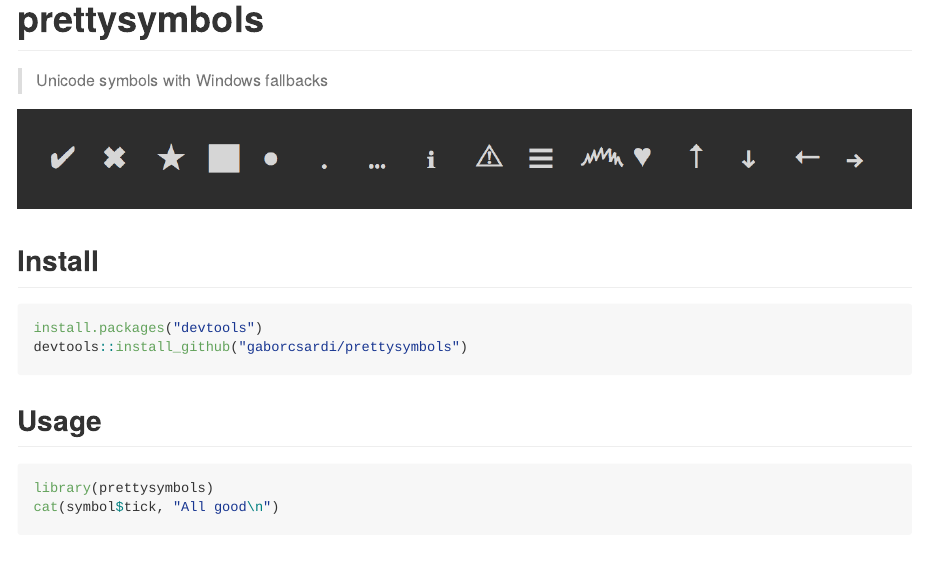
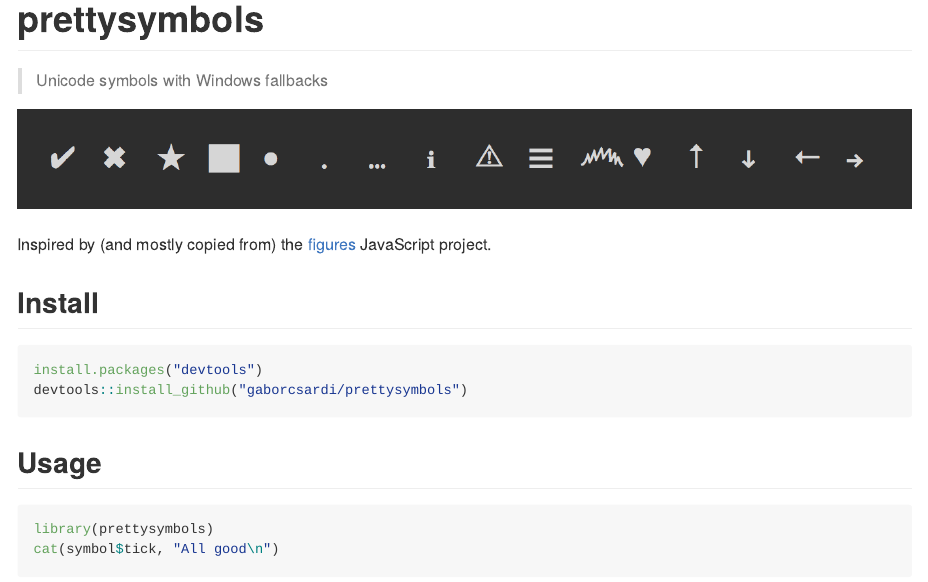
Before and after one commit to r-lib/clisymbols, an R Markdown document (README.Rmd): the page in a window 1100 px wide, from its top. The pictures show the output file README.md that the author committed with the source, drawn offline in the style of GitHub.

Commit message:
Add figures reference to README

```diff
--- a/README.Rmd
+++ b/README.Rmd
@@ -12,6 +12,9 @@ knitr::opts_chunk$set(
 > Unicode symbols with Windows fallbacks
 
 ![](screenshot.png)
+
+Inspired by (and mostly copied from) the
+[figures](https://github.com/sindresorhus/figures) JavaScript project.
 
 ## Install
 
```
Also changed, not shown: README.md.
